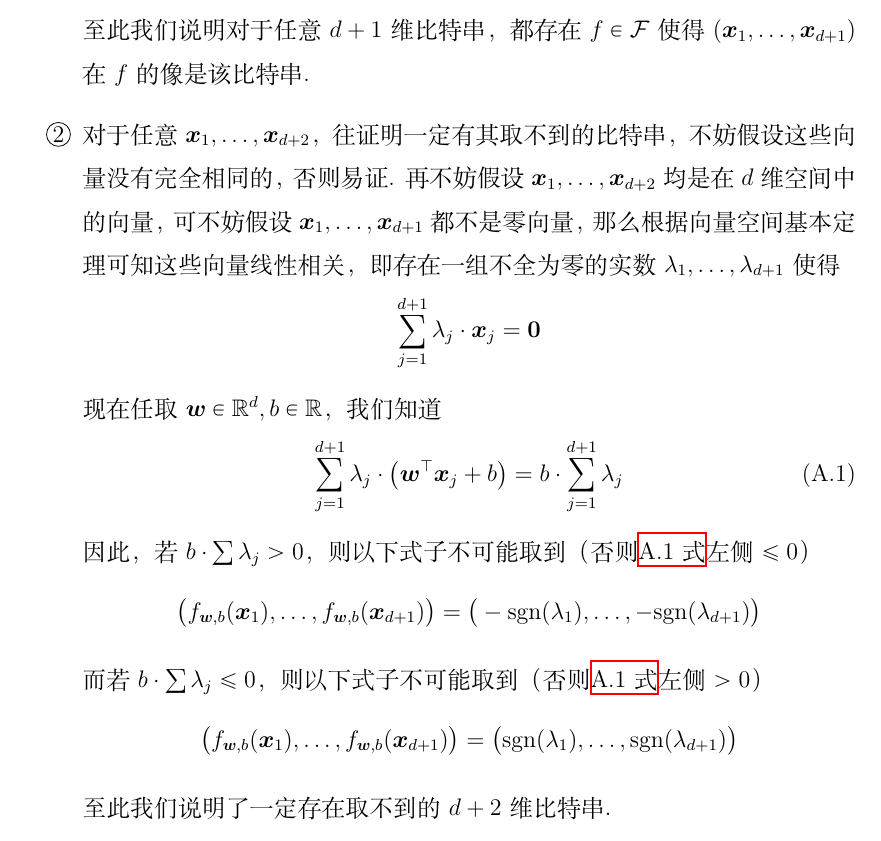
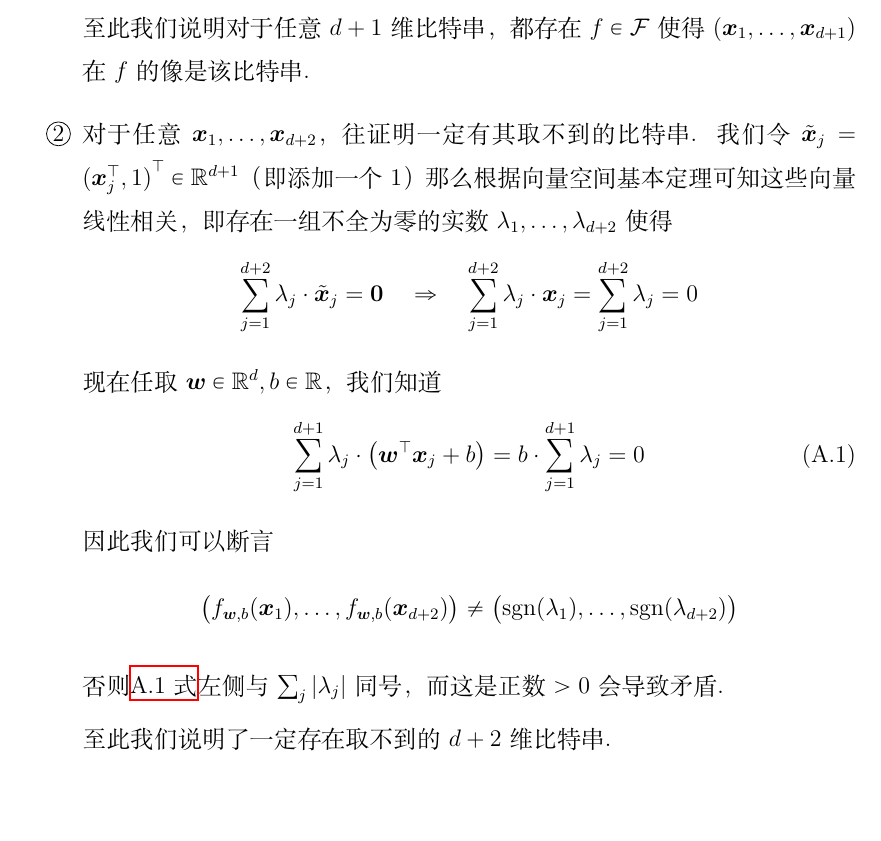
Before and after one commit to BarryMafu/Lecture-Note-PKU-Machine-Learning-25Fall, a LaTeX thesis (main.tex, which reads tex/CA_homework.tex): part of page 18 of 20, cut so that both start at the same text, the shorter picture padded with empty space. Compiled offline with XeLaTeX.

Commit message:
Fix error homework A.2

```diff
--- a/tex/CA_homework.tex
+++ b/tex/CA_homework.tex
@@ -94,25 +94,26 @@ f(t) = \dfrac{1}{\sqrt{2\pi}} \cdot \dfrac{e^{-t^2/2}}{t}
 
     至此我们说明对于任意$d+1$维比特串，都存在$f\in \ca F$使得$(\bd{x}_1, \dots, \bd{x}_{d+1})$在$f$的像是该比特串.
 
-    \item[\Circled{2}] 对于任意$\bd{x}_1, \dots, \bd{x}_{d+2}$，往证明一定有其取不到的比特串，不妨假设这些向量没有完全相同的，否则易证. 再不妨假设$\bd{x}_1, \dots, \bd{x}_{d+2}$均是在$d$维空间中的向量，可不妨假设$\bd{x}_1, \dots, \bd{x}_{d+1}$都不是零向量，那么根据向量空间基本定理可知这些向量线性相关，即存在一组不全为零的实数$\ld_1, \dots, \ld_{d+1}$使得
+    \item[\Circled{2}] 对于任意$\bd{x}_1, \dots, \bd{x}_{d+2}$，往证明一定有其取不到的比特串. 我们令$\tilde{\bd{x}}_j = {(\bd{x}_j^\top, 1)}^\top \in \R^{d+1}$（即添加一个1）那么根据向量空间基本定理可知这些向量线性相关，即存在一组不全为零的实数$\ld_1, \dots, \ld_{d+2}$使得
     \[
-    \sum_{j=1}^{d+1} \ld_j \cdot \bd{x}_j = \bd{0}
+    \sum_{j=1}^{d+2} \ld_j \cdot \tilde{\bd{x}}_j = \bd{0} \quad \Ra \quad \sum_{j=1}^{d+2} \ld_j \cdot \bd{x}_j = \sum_{j=1}^{d+2} \ld_j = 0
     \]
 
     现在任取$\bd{w}\in \R^d, b\in \R$，我们知道
     \begin{equation} \label{eq:hw2-1}
-    \sum_{j=1}^{d+1} \ld_j \cdot \big(\bd{w}^{\top}\bd{x}_j + b\big) = b \cdot \sum_{j=1}^{d+1} \ld_j
+    \sum_{j=1}^{d+1} \ld_j \cdot \big(\bd{w}^{\top}\bd{x}_j + b\big) = b \cdot \sum_{j=1}^{d+1} \ld_j = 0
     \end{equation}
 
-    因此，若$b\cdot\sum \ld_j > 0$，则以下式子不可能取到（否则\hyperref[eq:hw2-1]{A.1式}左侧$\le 0$）
+    因此我们可以断言
     \[
-    \big(f_{\bd{w},b}(\bd{x}_1), \dots, f_{\bd{w},b}(\bd{x}_{d+1})\big) = \big(-\mathrm{sgn}(\ld_1), \dots, -\mathrm{sgn}(\ld_{d+1})\big)
+    \big(
+        f_{\bd{w}, b}(\bd{x}_1), \dots, f_{\bd{w}, b}(\bd{x}_{d+2})
+    \big) \neq \big(
+        \mathrm{sgn}(\ld_1), \dots, \mathrm{sgn}(\ld_{d+2})
+    \big)
     \]
 
-    而若$b\cdot\sum \ld_j \le 0$，则以下式子不可能取到（否则\hyperref[eq:hw2-1]{A.1式}左侧$>0$）
-    \[
-    \big(f_{\bd{w},b}(\bd{x}_1), \dots, f_{\bd{w},b}(\bd{x}_{d+1})\big) = \big(\mathrm{sgn}(\ld_1), \dots, \mathrm{sgn}(\ld_{d+1})\big)
-    \]
+    否则\hyperref[eq:hw2-1]{A.1式}左侧与$\sum_j \abs{\ld_j}$同号，而这是正数$>0$会导致矛盾.
 
     至此我们说明了一定存在取不到的$d+2$维比特串.
 
```
Also changed, not shown: main.pdf.
